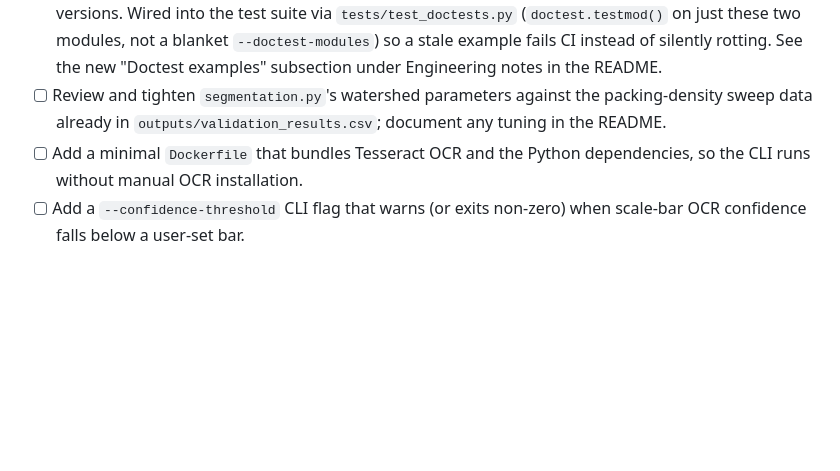
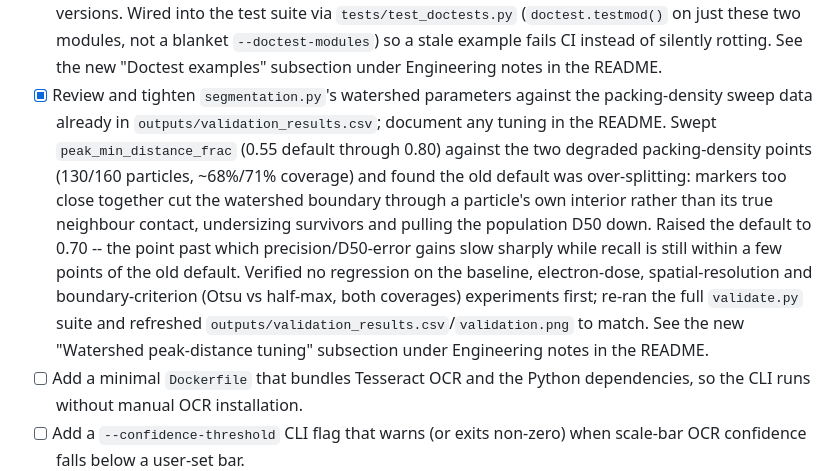
Before and after one commit to ryaull/nanometrix, a Markdown page: BACKLOG.md, the part around the change. Rendered like a GitHub page; blank space fills up the shorter version.

```diff
--- a/BACKLOG.md
+++ b/BACKLOG.md
@@ -98,9 +98,23 @@ placeholder or no-op commits.
       `--doctest-modules`) so a stale example fails CI instead of silently
       rotting. See the new "Doctest examples" subsection under Engineering
       notes in the README.
-- [ ] Review and tighten `segmentation.py`'s watershed parameters against the
+- [x] Review and tighten `segmentation.py`'s watershed parameters against the
       packing-density sweep data already in `outputs/validation_results.csv`;
       document any tuning in the README.
+      Swept `peak_min_distance_frac` (0.55 default through 0.80) against the
+      two degraded packing-density points (130/160 particles, ~68%/71%
+      coverage) and found the old default was over-splitting: markers too
+      close together cut the watershed boundary through a particle's own
+      interior rather than its true neighbour contact, undersizing survivors
+      and pulling the population D50 down. Raised the default to 0.70 --
+      the point past which precision/D50-error gains slow sharply while
+      recall is still within a few points of the old default. Verified no
+      regression on the baseline, electron-dose, spatial-resolution and
+      boundary-criterion (Otsu vs half-max, both coverages) experiments
+      first; re-ran the full `validate.py` suite and refreshed
+      `outputs/validation_results.csv`/`validation.png` to match. See the
+      new "Watershed peak-distance tuning" subsection under Engineering
+      notes in the README.
 - [ ] Add a minimal `Dockerfile` that bundles Tesseract OCR and the Python
       dependencies, so the CLI runs without manual OCR installation.
 - [ ] Add a `--confidence-threshold` CLI flag that warns (or exits non-zero)
```
Also changed, not shown: README.md (+58 -12 lines), outputs/validation.png, 2 other files.
